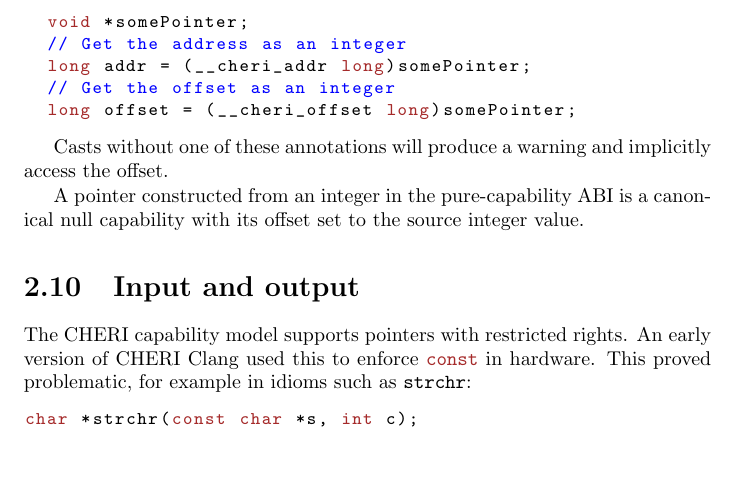
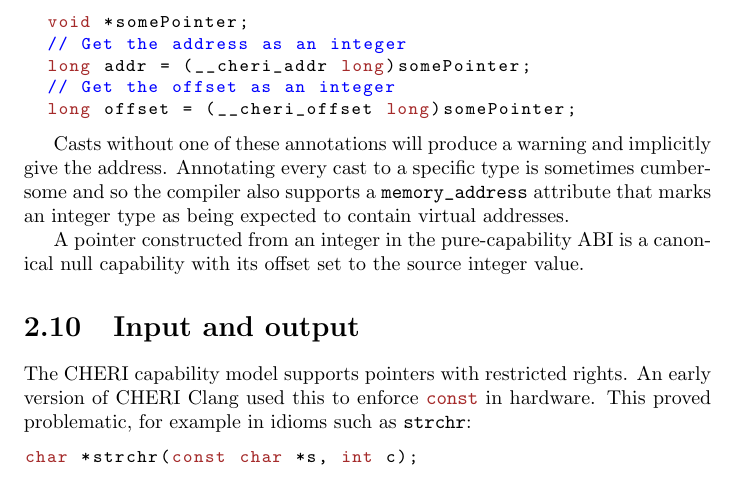
Before and after one commit to CTSRD-CHERI/CompilerDoc, a LaTeX book (CompilerDoc.tex, which reads CCompiler/CCompiler.tex): part of page 15 of 35, cut so that both start at the same text. Compiled offline with pdfLaTeX.

Commit message:
Add a note about the memory_address attribute.

```diff
--- a/CCompiler/CCompiler.tex
+++ b/CCompiler/CCompiler.tex
@@ -284,7 +284,8 @@ The compiler supports two kinds of explicit cast that explicitly produce either
 	long offset = (__cheri_offset long)somePointer;
 \end{csnippet}
 
-Casts without one of these annotations will produce a warning and implicitly access the offset.
+Casts without one of these annotations will produce a warning and implicitly give the address.
+Annotating every cast to a specific type is sometimes cumbersome and so the compiler also supports a \ccode{memory_address} attribute that marks an integer type as being expected to contain virtual addresses.
 
 A pointer constructed from an integer in the \sandboxABI{} is a canonical null capability with its offset set to the source integer value.
 
```
